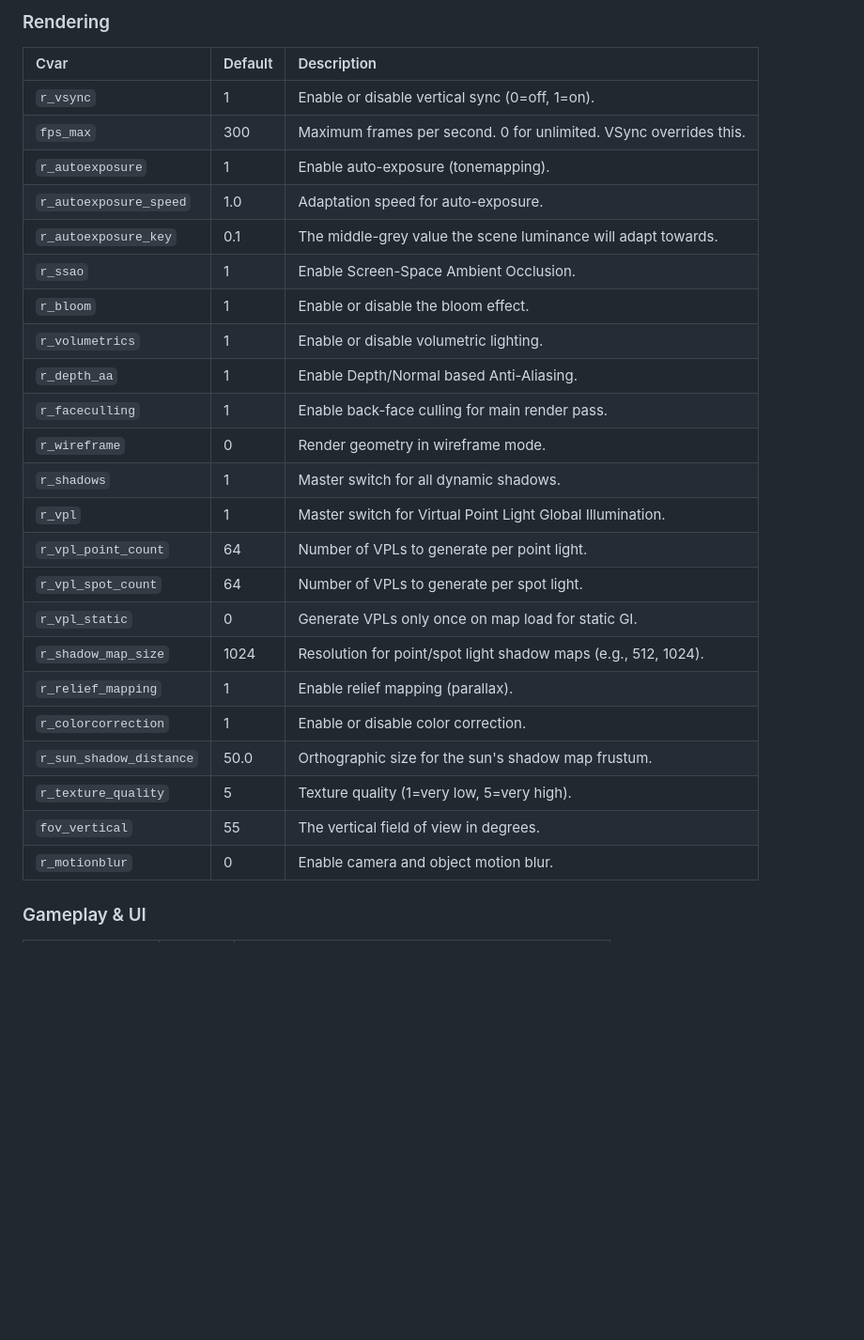
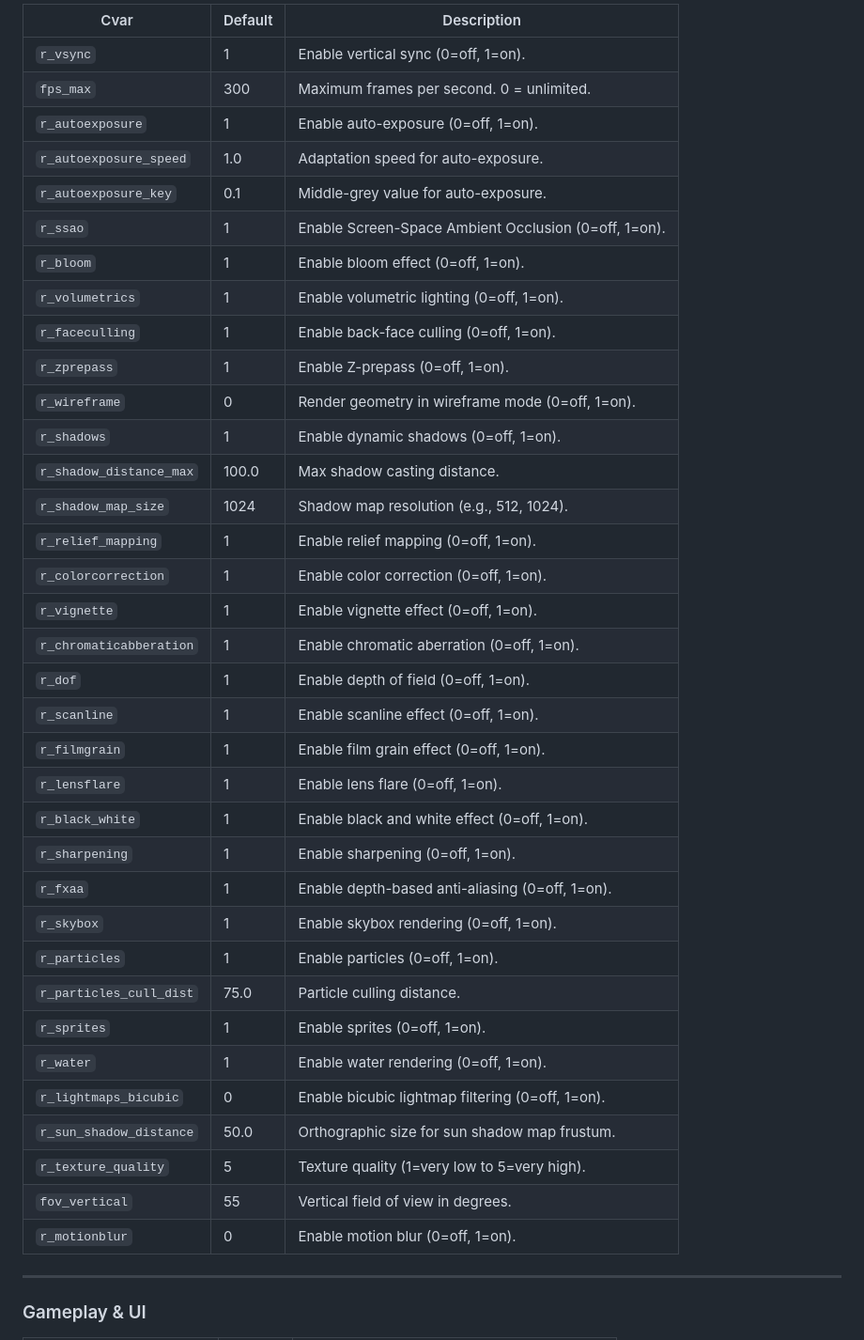
Before and after one commit to Soft-Sprint-Studios/Tectonic-Engine, a Markdown page: docs/commands.md, the part around one of its changes. Shown at 94% size. GitHub-like rendering; blank space fills up the shorter version.

```diff
--- a/docs/commands.md
+++ b/docs/commands.md
@@ -30,29 +36,42 @@ These are settings that can be viewed and changed from the console. To set a cva
 
-### Rendering
-| Cvar | Default | Description |
-| :--- | :--- | :--- |
-| `r_vsync` | 1 | Enable or disable vertical sync (0=off, 1=on). |
-| `fps_max` | 300 | Maximum frames per second. 0 for unlimited. VSync overrides this. |
-| `r_autoexposure` | 1 | Enable auto-exposure (tonemapping). |
-| `r_autoexposure_speed` | 1.0 | Adaptation speed for auto-exposure. |
-| `r_autoexposure_key` | 0.1 | The middle-grey value the scene luminance will adapt towards. |
-| `r_ssao` | 1 | Enable Screen-Space Ambient Occlusion. |
-| `r_bloom` | 1 | Enable or disable the bloom effect. |
-| `r_volumetrics` | 1 | Enable or disable volumetric lighting. |
-| `r_depth_aa` | 1 | Enable Depth/Normal based Anti-Aliasing. |
-| `r_faceculling` | 1 | Enable back-face culling for main render pass. |
-| `r_wireframe` | 0 | Render geometry in wireframe mode. |
-| `r_shadows` | 1 | Master switch for all dynamic shadows. |
-| `r_vpl` | 1 | Master switch for Virtual Point Light Global Illumination. |
-| `r_vpl_point_count` | 64 | Number of VPLs to generate per point light. |
-| `r_vpl_spot_count` | 64 | Number of VPLs to generate per spot light. |
-| `r_vpl_static` | 0 | Generate VPLs only once on map load for static GI. |
-| `r_shadow_map_size` | 1024 | Resolution for point/spot light shadow maps (e.g., 512, 1024). |
-| `r_relief_mapping` | 1 | Enable relief mapping (parallax). |
-| `r_colorcorrection` | 1 | Enable or disable color correction. |
-| `r_sun_shadow_distance`| 50.0 | Orthographic size for the sun's shadow map frustum. |
-| `r_texture_quality` | 5 | Texture quality (1=very low, 5=very high). |
-| `fov_vertical` | 55 | The vertical field of view in degrees. |
-| `r_motionblur` | 0 | Enable camera and object motion blur. |
+| Cvar                 | Default | Description                                         |
+|----------------------|---------|-----------------------------------------------------|
+| `r_vsync`            | 1       | Enable vertical sync (0=off, 1=on).                 |
+| `fps_max`            | 300     | Maximum frames per second. 0 = unlimited.           |
+| `r_autoexposure`     | 1       | Enable auto-exposure (0=off, 1=on).                 |
+| `r_autoexposure_speed` | 1.0    | Adaptation speed for auto-exposure.                  |
+| `r_autoexposure_key` | 0.1     | Middle-grey value for auto-exposure.                 |
+| `r_ssao`             | 1       | Enable Screen-Space Ambient Occlusion (0=off, 1=on).|
+| `r_bloom`            | 1       | Enable bloom effect (0=off, 1=on).                   |
+| `r_volumetrics`      | 1       | Enable volumetric lighting (0=off, 1=on).            |
+| `r_faceculling`      | 1       | Enable back-face culling (0=off, 1=on).              |
+| `r_zprepass`         | 1       | Enable Z-prepass (0=off, 1=on).                      |
+| `r_wireframe`        | 0       | Render geometry in wireframe mode (0=off, 1=on).     |
+| `r_shadows`          | 1       | Enable dynamic shadows (0=off, 1=on).                |
+| `r_shadow_distance_max` | 100.0 | Max shadow casting distance.                         |
+| `r_shadow_map_size`  | 1024    | Shadow map resolution (e.g., 512, 1024).             |
+| `r_relief_mapping`   | 1       | Enable relief mapping (0=off, 1=on).                  |
+| `r_colorcorrection`  | 1       | Enable color correction (0=off, 1=on).                |
+| `r_vignette`         | 1       | Enable vignette effect (0=off, 1=on).                 |
+| `r_chromaticabberation` | 1     | Enable chromatic aberration (0=off, 1=on).           |
+| `r_dof`              | 1       | Enable depth of field (0=off, 1=on).                  |
+| `r_scanline`         | 1       | Enable scanline effect (0=off, 1=on).                 |
+| `r_filmgrain`        | 1       | Enable film grain effect (0=off, 1=on).               |
+| `r_lensflare`        | 1       | Enable lens flare (0=off, 1=on).                       |
+| `r_black_white`      | 1       | Enable black and white effect (0=off, 1=on).          |
+| `r_sharpening`       | 1       | Enable sharpening (0=off, 1=on).                       |
+| `r_fxaa`             | 1       | Enable depth-based anti-aliasing (0=off, 1=on).       |
+| `r_skybox`           | 1       | Enable skybox rendering (0=off, 1=on).                 |
+| `r_particles`        | 1       | Enable particles (0=off, 1=on).                        |
+| `r_particles_cull_dist` | 75.0  | Particle culling distance.                             |
+| `r_sprites`          | 1       | Enable sprites (0=off, 1=on).                          |
+| `r_water`            | 1       | Enable water rendering (0=off, 1=on).                  |
+| `r_lightmaps_bicubic`| 0       | Enable bicubic lightmap filtering (0=off, 1=on).      |
+| `r_sun_shadow_distance` | 50.0  | Orthographic size for sun shadow map frustum.         |
+| `r_texture_quality`  | 5       | Texture quality (1=very low to 5=very high).          |
+| `fov_vertical`       | 55      | Vertical field of view in degrees.                     |
+| `r_motionblur`       | 0       | Enable motion blur (0=off, 1=on).                      |
+
+---
 
 ### Gameplay & UI
```
Also changed, not shown: other parts of docs/commands.md (+64 -44 lines).
